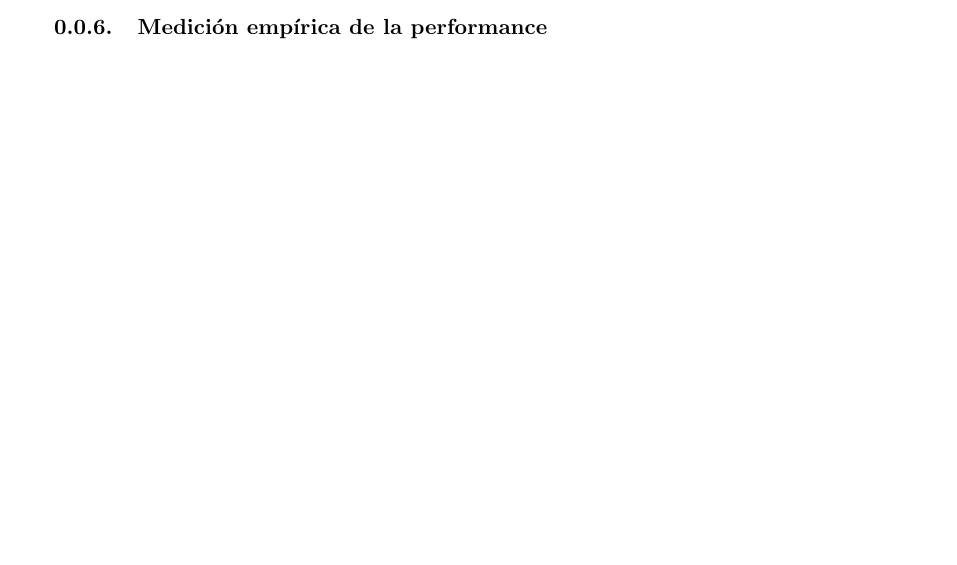
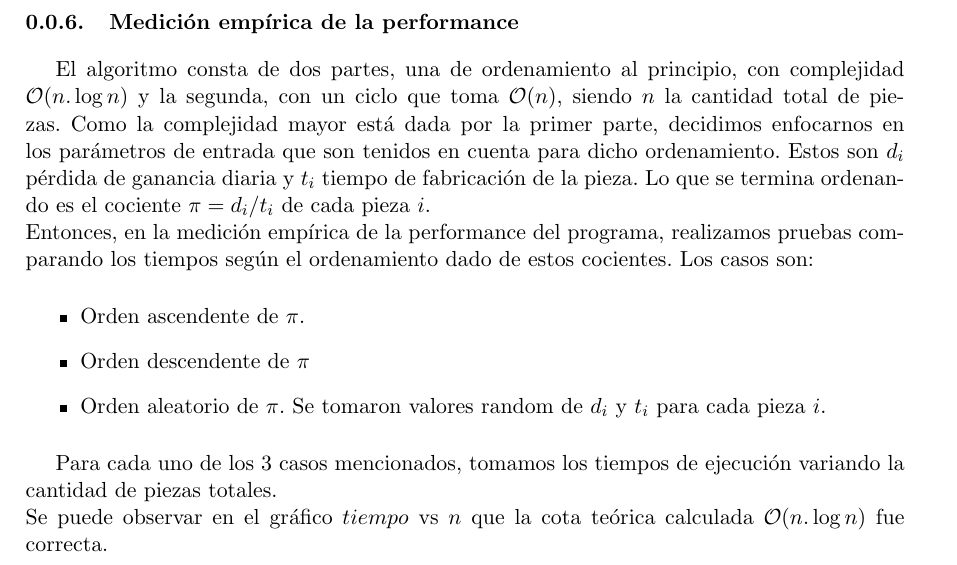
Before and after one commit to lbarrios/algo3, a LaTeX document (tp1/informe/problema2.tex): part of page 5 of 5 before the commit and part of page 6 of 6 after it, cut so that both start at the same text, the shorter picture padded with empty space. Compiled offline with pdfLaTeX.

Commit message:
probl2 - medición performance. Agregada la descrip de los tests (faltarían los gráficos).

```diff
--- a/tp1/informe/problema2.tex
+++ b/tp1/informe/problema2.tex
@@ -373,9 +373,30 @@ Podemos separar el conjunto de soluciones en los siguientes casos:
 
 \end{enumerate}
 
-Estos casos cubrirían todo el espacio de soluciones. Ejecutamos distintos ejemplos correspondientes a cada uno de ellos y obtuvimos la respuesta esperada. Por lo tanto, podemos concluir que el comportamiento del programa es correcto.
+Estos casos cubrirían todo el espacio de soluciones. Ejecutamos distintos ejemplos correspondientes a cada
+uno de ellos y obtuvimos la respuesta esperada. Por lo tanto, podemos concluir que el comportamiento del programa
+es correcto.
 
 \subsubsection{Medición empírica de la performance}
 
+El algoritmo consta de dos partes, una de ordenamiento al principio, con complejidad \bigO{n. \log n} y la segunda,
+con un ciclo que toma \bigO{n}, siendo $n$ la cantidad total de piezas. Como la complejidad mayor está dada por la
+primer parte, decidimos enfocarnos en los parámetros de entrada que son tenidos en cuenta para dicho ordenamiento.
+Estos son $d_i$ pérdida de ganancia diaria y $t_i$ tiempo de fabricación de la pieza. Lo que se termina ordenando
+es el cociente $\pi=d_i/t_i$ de cada pieza $i$.\\
+Entonces, en la medición empírica de la performance del programa, realizamos pruebas comparando los tiempos según el
+ordenamiento dado de estos cocientes. Los casos son:
+
+\begin{itemize}
+\item Orden ascendente de $\pi$.
+\item Orden descendente de $\pi$
+\item Orden aleatorio de $\pi$. Se tomaron valores random de $d_i$ y $t_i$ para cada pieza $i$.
+\end{itemize}
+
+Para cada uno de los $3$ casos mencionados, tomamos los tiempos de ejecución variando la cantidad de piezas totales.\\
+Se puede observar en el gráfico $tiempo$ vs $n$ que la cota teórica calculada \bigO{n. \log n} fue correcta.
+
+%Gráfico
+
 % -----------------------------------------------
 \end{document}
```
